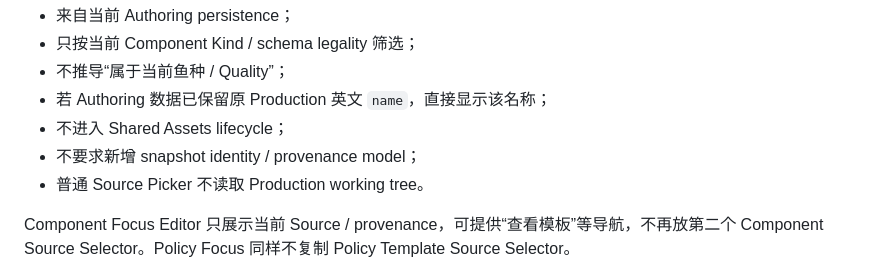
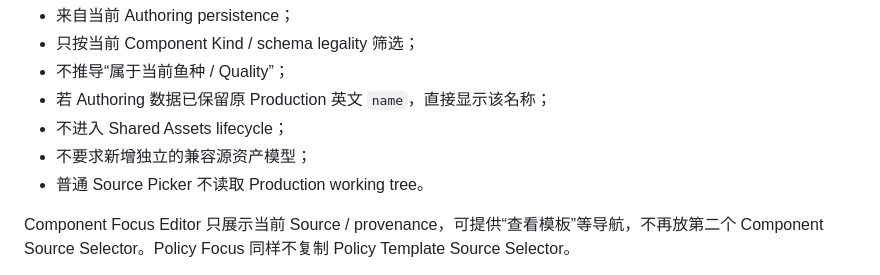
Before and after one commit to futouyiba/HitFish-Up, a Markdown page: docs/fish-habit-editor-v1/product-contract.md, the part around the change. GitHub-like rendering.

Commit message:
docs: keep product contract free of snapshot model

```diff
--- a/docs/fish-habit-editor-v1/product-contract.md
+++ b/docs/fish-habit-editor-v1/product-contract.md
@@ -252,7 +252,7 @@ Component Source Picker 统一提供：
 - 不推导“属于当前鱼种 / Quality”；
 - 若 Authoring 数据已保留原 Production 英文 `name`，直接显示该名称；
 - 不进入 Shared Assets lifecycle；
-- 不要求新增 snapshot identity / provenance model；
+- 不要求新增独立的兼容源资产模型；
 - 普通 Source Picker 不读取 Production working tree。
 
 Component Focus Editor 只展示当前 Source / provenance，可提供“查看模板”等导航，不再放第二个 Component Source Selector。Policy Focus 同样不复制 Policy Template Source Selector。
```
